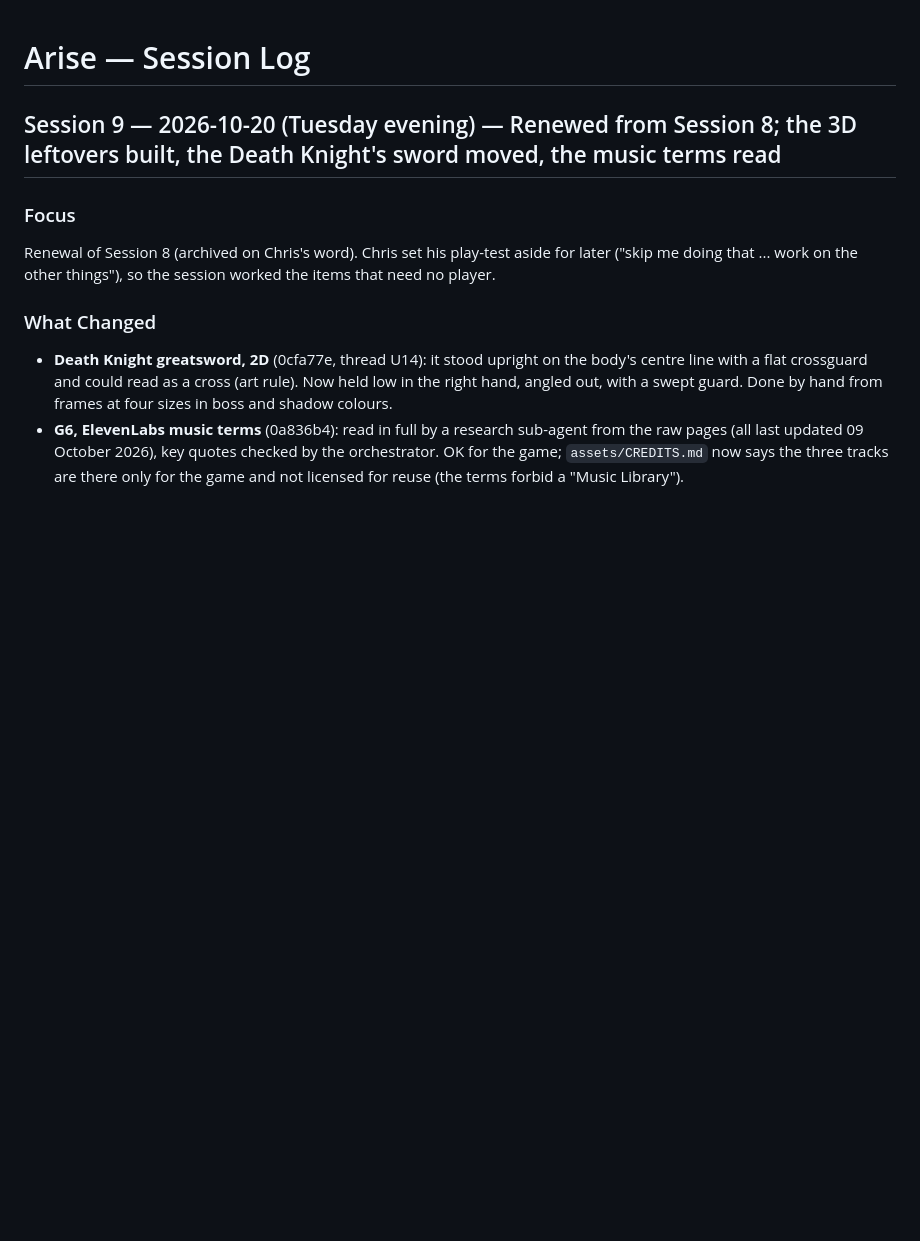
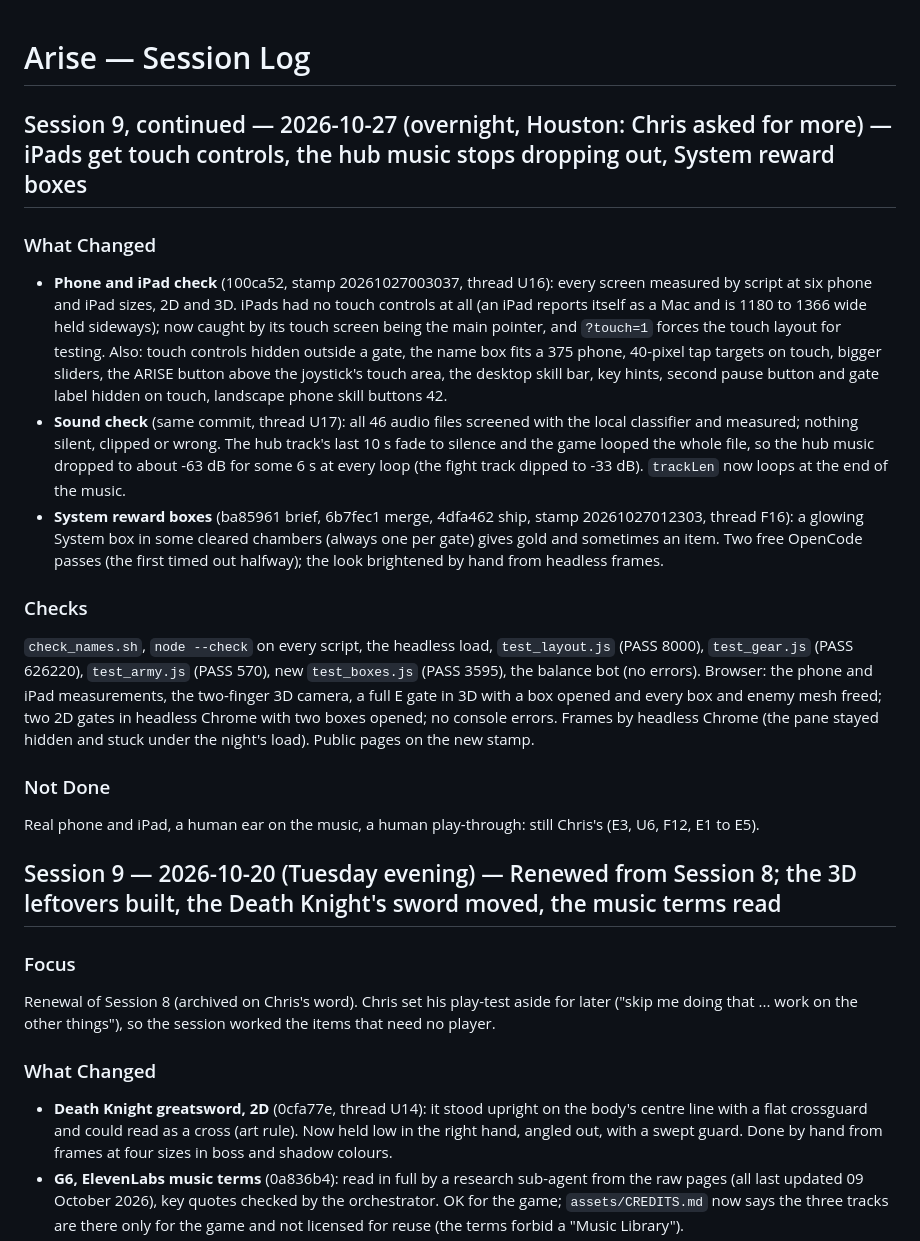
Before and after one commit to CAdidas333/Arise, a Markdown page: docs/context/SESSION_LOG.md, the part around the change. Rendered like a GitHub page; blank space fills up the shorter version.

Commit message:
Docs: Session 9 overnight (U16, U17, F16), try-this-first note for Chris, iPad lesson

```diff
--- a/docs/context/SESSION_LOG.md
+++ b/docs/context/SESSION_LOG.md
@@ -1,4 +1,17 @@
 # Arise — Session Log
+
+## Session 9, continued — 2026-10-27 (overnight, Houston: Chris asked for more) — iPads get touch controls, the hub music stops dropping out, System reward boxes
+
+### What Changed
+- **Phone and iPad check** (100ca52, stamp 20261027003037, thread U16): every screen measured by script at six phone and iPad sizes, 2D and 3D. iPads had no touch controls at all (an iPad reports itself as a Mac and is 1180 to 1366 wide held sideways); now caught by its touch screen being the main pointer, and `?touch=1` forces the touch layout for testing. Also: touch controls hidden outside a gate, the name box fits a 375 phone, 40-pixel tap targets on touch, bigger sliders, the ARISE button above the joystick's touch area, the desktop skill bar, key hints, second pause button and gate label hidden on touch, landscape phone skill buttons 42.
+- **Sound check** (same commit, thread U17): all 46 audio files screened with the local classifier and measured; nothing silent, clipped or wrong. The hub track's last 10 s fade to silence and the game looped the whole file, so the hub music dropped to about -63 dB for some 6 s at every loop (the fight track dipped to -33 dB). `trackLen` now loops at the end of the music.
+- **System reward boxes** (ba85961 brief, 6b7fec1 merge, 4dfa462 ship, stamp 20261027012303, thread F16): a glowing System box in some cleared chambers (always one per gate) gives gold and sometimes an item. Two free OpenCode passes (the first timed out halfway); the look brightened by hand from headless frames.
+
+### Checks
+`check_names.sh`, `node --check` on every script, the headless load, `test_layout.js` (PASS 8000), `test_gear.js` (PASS 626220), `test_army.js` (PASS 570), new `test_boxes.js` (PASS 3595), the balance bot (no errors). Browser: the phone and iPad measurements, the two-finger 3D camera, a full E gate in 3D with a box opened and every box and enemy mesh freed; two 2D gates in headless Chrome with two boxes opened; no console errors. Frames by headless Chrome (the pane stayed hidden and stuck under the night's load). Public pages on the new stamp.
+
+### Not Done
+Real phone and iPad, a human ear on the music, a human play-through: still Chris's (E3, U6, F12, E1 to E5).
 
 ## Session 9 — 2026-10-20 (Tuesday evening) — Renewed from Session 8; the 3D leftovers built, the Death Knight's sword moved, the music terms read
 
```
Also changed, not shown: docs/context/LESSONS.md (+8 -0 lines), docs/context/NEXT_SESSION.md (+13 -2 lines).
